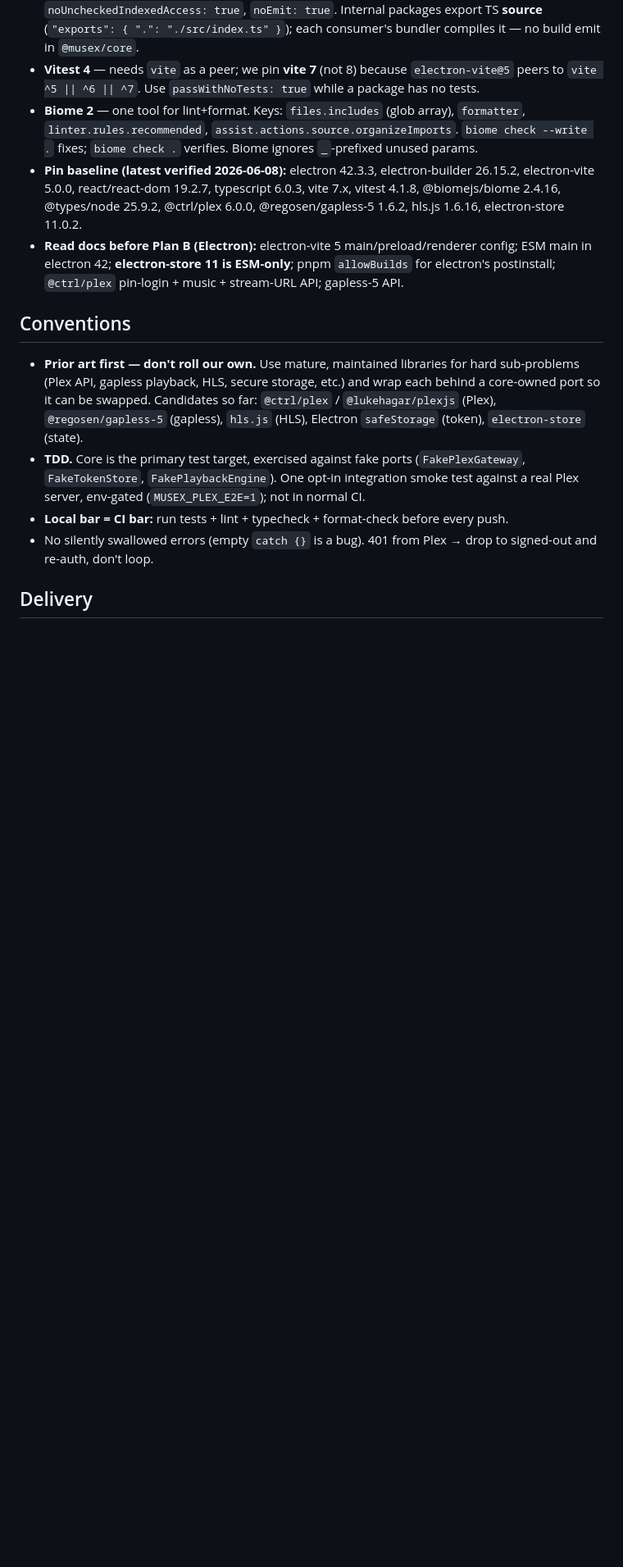
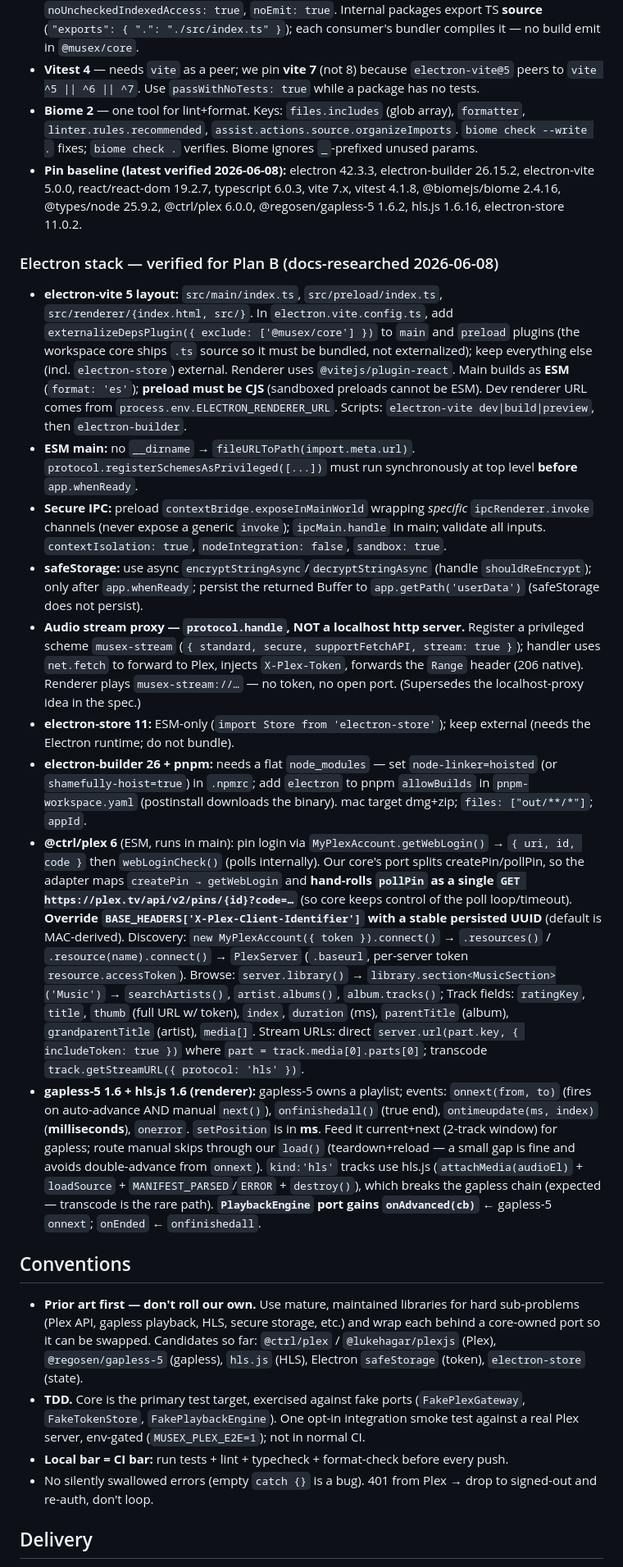
Before and after one commit to matjam/musex, a Markdown page: CLAUDE.md, the part around the change. Shown at 82% size. GitHub-like rendering; blank space fills up the shorter version.

Commit message:
Record verified Electron-stack usage; adopt protocol.handle + onAdvanced
Docs-research (electron-vite 5, electron 42, @ctrl/plex 6, gapless-5,
hls.js) verified current APIs. Two design improvements over the spec:
audio stream proxy via protocol.handle custom scheme (not a localhost
http server), and an onAdvanced signal on PlaybackEngine to handle
gapless auto-advance (resolves the deferred review item). All verified
usage captured in project CLAUDE.md.

Co-Authored-By: Claude Opus 4.8 (1M context) <noreply@anthropic.com>

```diff
--- a/CLAUDE.md
+++ b/CLAUDE.md
@@ -29,7 +29,16 @@ Verified 2026-06-08:
 - **Vitest 4** — needs `vite` as a peer; we pin **vite 7** (not 8) because `electron-vite@5` peers to `vite ^5 || ^6 || ^7`. Use `passWithNoTests: true` while a package has no tests.
 - **Biome 2** — one tool for lint+format. Keys: `files.includes` (glob array), `formatter`, `linter.rules.recommended`, `assist.actions.source.organizeImports`. `biome check --write .` fixes; `biome check .` verifies. Biome ignores `_`-prefixed unused params.
 - **Pin baseline (latest verified 2026-06-08):** electron 42.3.3, electron-builder 26.15.2, electron-vite 5.0.0, react/react-dom 19.2.7, typescript 6.0.3, vite 7.x, vitest 4.1.8, @biomejs/biome 2.4.16, @types/node 25.9.2, @ctrl/plex 6.0.0, @regosen/gapless-5 1.6.2, hls.js 1.6.16, electron-store 11.0.2.
-- **Read docs before Plan B (Electron):** electron-vite 5 main/preload/renderer config; ESM main in electron 42; **electron-store 11 is ESM-only**; pnpm `allowBuilds` for electron's postinstall; `@ctrl/plex` pin-login + music + stream-URL API; gapless-5 API.
+### Electron stack — verified for Plan B (docs-researched 2026-06-08)
+- **electron-vite 5 layout:** `src/main/index.ts`, `src/preload/index.ts`, `src/renderer/{index.html, src/}`. In `electron.vite.config.ts`, add `externalizeDepsPlugin({ exclude: ['@musex/core'] })` to `main` and `preload` plugins (the workspace core ships `.ts` source so it must be bundled, not externalized); keep everything else (incl. `electron-store`) external. Renderer uses `@vitejs/plugin-react`. Main builds as **ESM** (`format: 'es'`); **preload must be CJS** (sandboxed preloads cannot be ESM). Dev renderer URL comes from `process.env.ELECTRON_RENDERER_URL`. Scripts: `electron-vite dev|build|preview`, then `electron-builder`.
+- **ESM main:** no `__dirname` → `fileURLToPath(import.meta.url)`. `protocol.registerSchemesAsPrivileged([...])` must run synchronously at top level **before** `app.whenReady`.
+- **Secure IPC:** preload `contextBridge.exposeInMainWorld` wrapping *specific* `ipcRenderer.invoke` channels (never expose a generic `invoke`); `ipcMain.handle` in main; validate all inputs. `contextIsolation: true`, `nodeIntegration: false`, `sandbox: true`.
+- **safeStorage:** use async `encryptStringAsync`/`decryptStringAsync` (handle `shouldReEncrypt`); only after `app.whenReady`; persist the returned Buffer to `app.getPath('userData')` (safeStorage does not persist).
+- **Audio stream proxy — `protocol.handle`, NOT a localhost http server.** Register a privileged scheme `musex-stream` (`{ standard, secure, supportFetchAPI, stream: true }`); handler uses `net.fetch` to forward to Plex, injects `X-Plex-Token`, forwards the `Range` header (206 native). Renderer plays `musex-stream://…` — no token, no open port. (Supersedes the localhost-proxy idea in the spec.)
+- **electron-store 11:** ESM-only (`import Store from 'electron-store'`); keep external (needs the Electron runtime; do not bundle).
+- **electron-builder 26 + pnpm:** needs a flat `node_modules` — set `node-linker=hoisted` (or `shamefully-hoist=true`) in `.npmrc`; add `electron` to pnpm `allowBuilds` in `pnpm-workspace.yaml` (postinstall downloads the binary). mac target dmg+zip; `files: ["out/**/*"]`; `appId`.
+- **@ctrl/plex 6** (ESM, runs in main): pin login via `MyPlexAccount.getWebLogin()` → `{ uri, id, code }` then `webLoginCheck()` (polls internally). Our core's port splits createPin/pollPin, so the adapter maps `createPin → getWebLogin` and **hand-rolls `pollPin` as a single `GET https://plex.tv/api/v2/pins/{id}?code=…`** (so core keeps control of the poll loop/timeout). **Override `BASE_HEADERS['X-Plex-Client-Identifier']` with a stable persisted UUID** (default is MAC-derived). Discovery: `new MyPlexAccount({ token }).connect()` → `.resources()` / `.resource(name).connect()` → `PlexServer` (`.baseurl`, per-server token `resource.accessToken`). Browse: `server.library()` → `library.section<MusicSection>('Music')` → `searchArtists()`, `artist.albums()`, `album.tracks()`; Track fields: `ratingKey`, `title`, `thumb` (full URL w/ token), `index`, `duration` (ms), `parentTitle` (album), `grandparentTitle` (artist), `media[]`. Stream URLs: direct `server.url(part.key, { includeToken: true })` where `part = track.media[0].parts[0]`; transcode `track.getStreamURL({ protocol: 'hls' })`.
+- **gapless-5 1.6 + hls.js 1.6 (renderer):** gapless-5 owns a playlist; events: `onnext(from, to)` (fires on auto-advance AND manual `next()`), `onfinishedall()` (true end), `ontimeupdate(ms, index)` (**milliseconds**), `onerror`. `setPosition` is in **ms**. Feed it current+next (2-track window) for gapless; route manual skips through our `load()` (teardown+reload — a small gap is fine and avoids double-advance from `onnext`). `kind:'hls'` tracks use hls.js (`attachMedia(audioEl)` + `loadSource` + `MANIFEST_PARSED`/`ERROR` + `destroy()`), which breaks the gapless chain (expected — transcode is the rare path). **`PlaybackEngine` port gains `onAdvanced(cb)`** ← gapless-5 `onnext`; `onEnded` ← `onfinishedall`.
 
 ## Conventions
 
```
Also changed, not shown: 1 other file.
